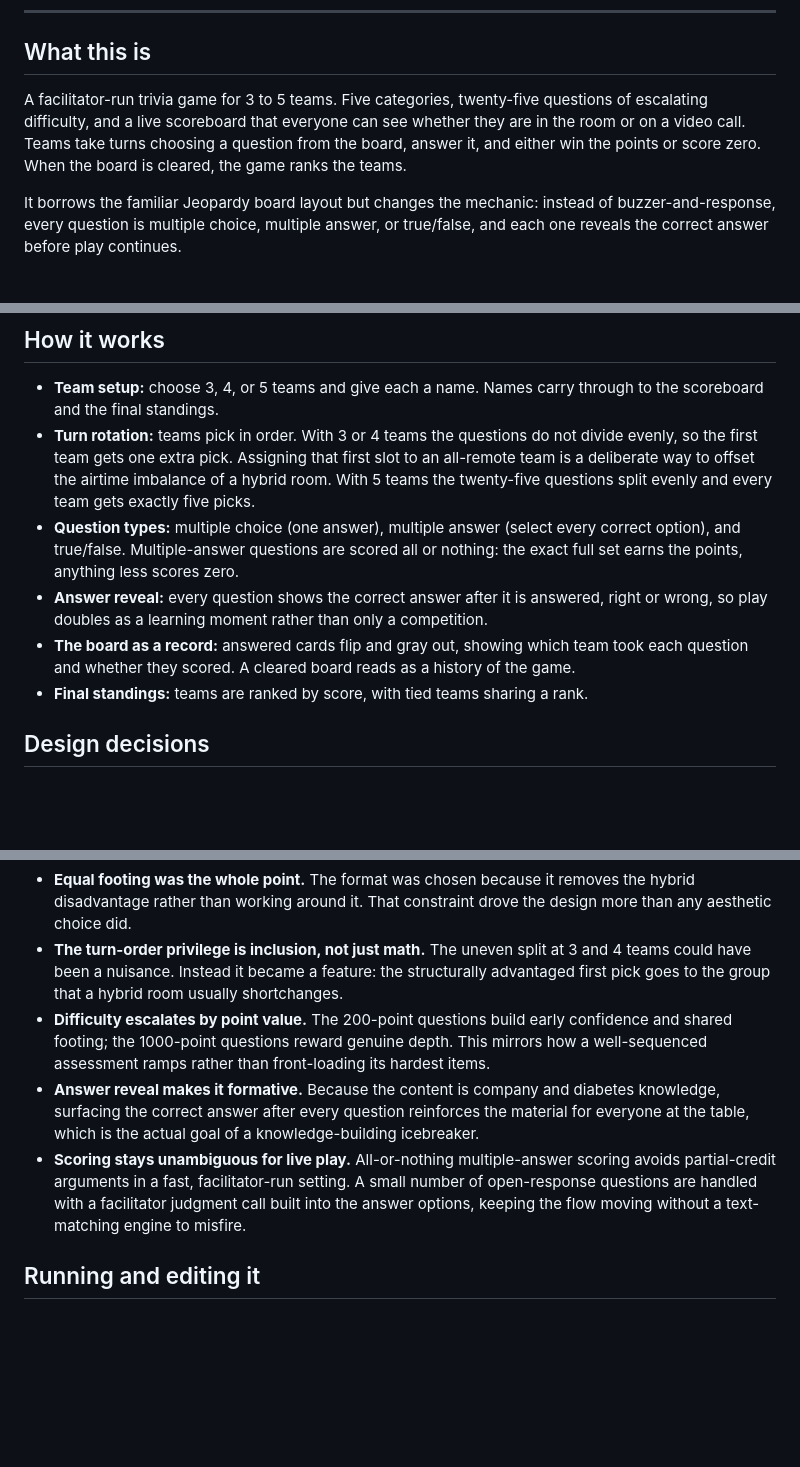
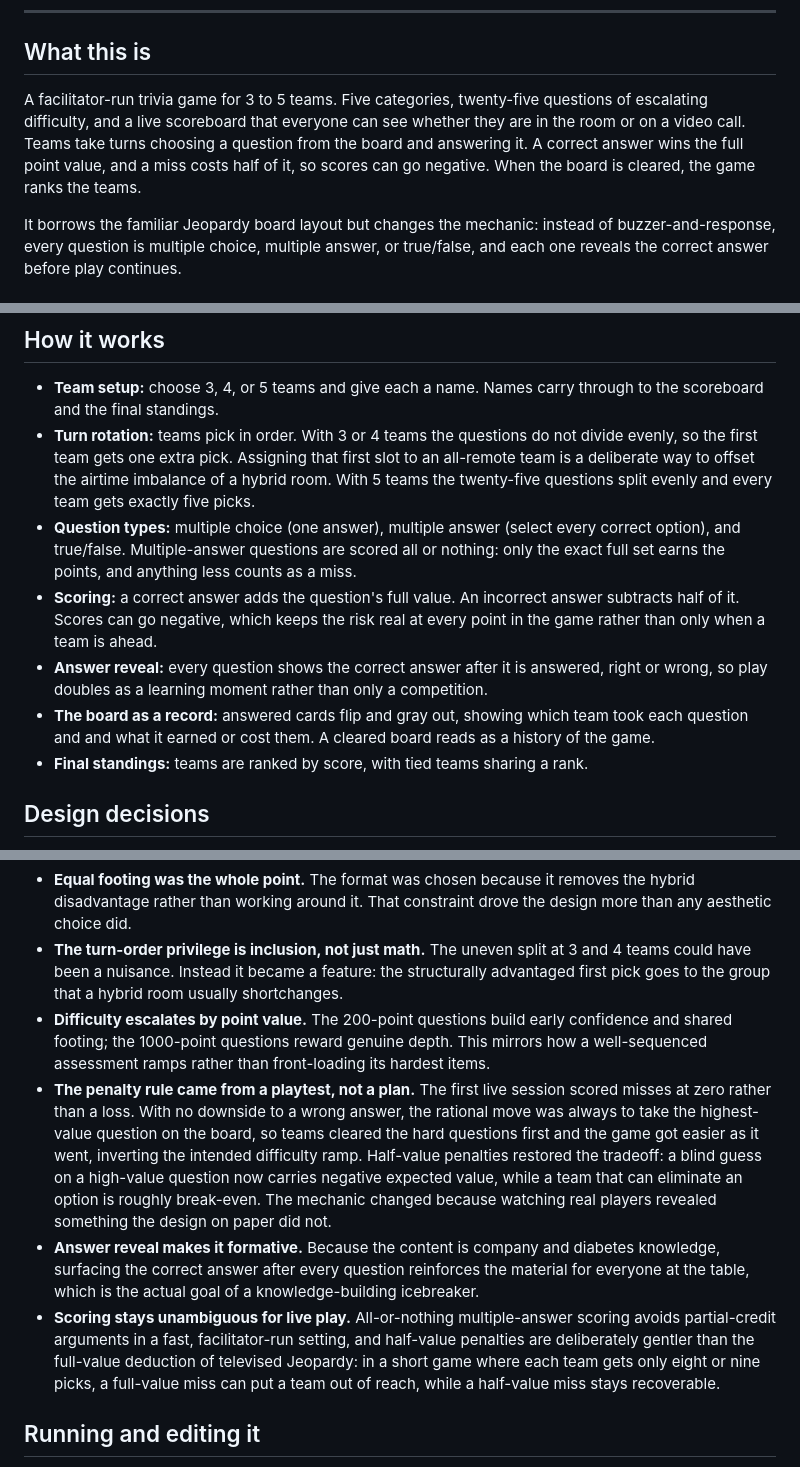
Before and after one commit to tingzhoudesigns/Tandem-Jeopardy, a Markdown page: README.md, 3 parts joined by grey strips. GitHub-like rendering; blank space fills up the shorter version.

Commit message:
Revise trivia game rules and scoring details
Updated game rules to clarify scoring and question mechanics.

```diff
--- a/README.md
+++ b/README.md
@@ -10,7 +10,7 @@ A browser-based, Jeopardy-style team trivia game built to engage onsite and remo
 
 ## What this is
 
-A facilitator-run trivia game for 3 to 5 teams. Five categories, twenty-five questions of escalating difficulty, and a live scoreboard that everyone can see whether they are in the room or on a video call. Teams take turns choosing a question from the board, answer it, and either win the points or score zero. When the board is cleared, the game ranks the teams.
+A facilitator-run trivia game for 3 to 5 teams. Five categories, twenty-five questions of escalating difficulty, and a live scoreboard that everyone can see whether they are in the room or on a video call. Teams take turns choosing a question from the board and answering it. A correct answer wins the full point value, and a miss costs half of it, so scores can go negative. When the board is cleared, the game ranks the teams.
 
 It borrows the familiar Jeopardy board layout but changes the mechanic: instead of buzzer-and-response, every question is multiple choice, multiple answer, or true/false, and each one reveals the correct answer before play continues.
 
@@ -24,9 +24,10 @@ This game was built so that a remote team and an onsite team are structurally id
 
 - **Team setup:** choose 3, 4, or 5 teams and give each a name. Names carry through to the scoreboard and the final standings.
 - **Turn rotation:** teams pick in order. With 3 or 4 teams the questions do not divide evenly, so the first team gets one extra pick. Assigning that first slot to an all-remote team is a deliberate way to offset the airtime imbalance of a hybrid room. With 5 teams the twenty-five questions split evenly and every team gets exactly five picks.
-- **Question types:** multiple choice (one answer), multiple answer (select every correct option), and true/false. Multiple-answer questions are scored all or nothing: the exact full set earns the points, anything less scores zero.
+- **Question types:** multiple choice (one answer), multiple answer (select every correct option), and true/false. Multiple-answer questions are scored all or nothing: only the exact full set earns the points, and anything less counts as a miss.
+- **Scoring:** a correct answer adds the question's full value. An incorrect answer subtracts half of it. Scores can go negative, which keeps the risk real at every point in the game rather than only when a team is ahead.
 - **Answer reveal:** every question shows the correct answer after it is answered, right or wrong, so play doubles as a learning moment rather than only a competition.
-- **The board as a record:** answered cards flip and gray out, showing which team took each question and whether they scored. A cleared board reads as a history of the game.
+- **The board as a record:** answered cards flip and gray out, showing which team took each question and and what it earned or cost them. A cleared board reads as a history of the game.
 - **Final standings:** teams are ranked by score, with tied teams sharing a rank.
 
 ## Design decisions
@@ -36,8 +37,9 @@ The mechanics are simple on purpose. The thinking underneath them is where the i
 - **Equal footing was the whole point.** The format was chosen because it removes the hybrid disadvantage rather than working around it. That constraint drove the design more than any aesthetic choice did.
 - **The turn-order privilege is inclusion, not just math.** The uneven split at 3 and 4 teams could have been a nuisance. Instead it became a feature: the structurally advantaged first pick goes to the group that a hybrid room usually shortchanges.
 - **Difficulty escalates by point value.** The 200-point questions build early confidence and shared footing; the 1000-point questions reward genuine depth. This mirrors how a well-sequenced assessment ramps rather than front-loading its hardest items.
+- **The penalty rule came from a playtest, not a plan.** The first live session scored misses at zero rather than a loss. With no downside to a wrong answer, the rational move was always to take the highest-value question on the board, so teams cleared the hard questions first and the game got easier as it went, inverting the intended difficulty ramp. Half-value penalties restored the tradeoff: a blind guess on a high-value question now carries negative expected value, while a team that can eliminate an option is roughly break-even. The mechanic changed because watching real players revealed something the design on paper did not.
 - **Answer reveal makes it formative.** Because the content is company and diabetes knowledge, surfacing the correct answer after every question reinforces the material for everyone at the table, which is the actual goal of a knowledge-building icebreaker.
-- **Scoring stays unambiguous for live play.** All-or-nothing multiple-answer scoring avoids partial-credit arguments in a fast, facilitator-run setting. A small number of open-response questions are handled with a facilitator judgment call built into the answer options, keeping the flow moving without a text-matching engine to misfire.
+- **Scoring stays unambiguous for live play.** All-or-nothing multiple-answer scoring avoids partial-credit arguments in a fast, facilitator-run setting, and half-value penalties are deliberately gentler than the full-value deduction of televised Jeopardy: in a short game where each team gets only eight or nine picks, a full-value miss can put a team out of reach, while a half-value miss stays recoverable.
 
 ## Running and editing it
 
```
